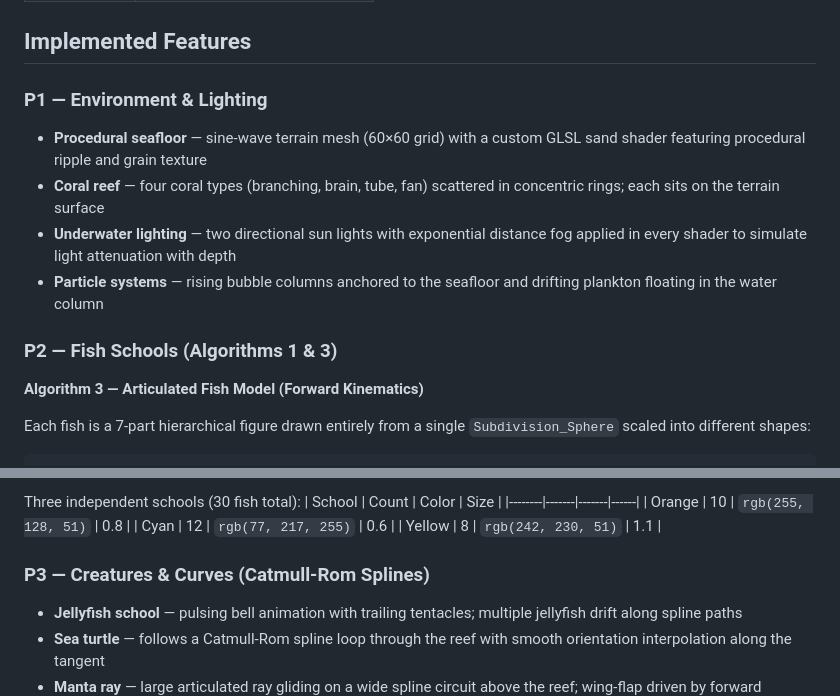
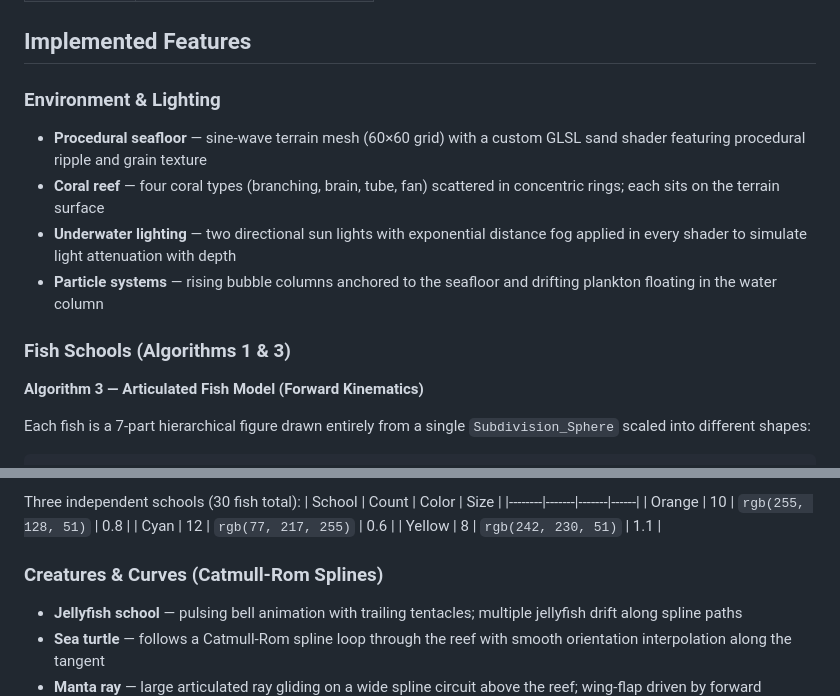
Before and after one commit to osphia/c174c-final-proj, a Markdown page: README.md, 2 parts joined by grey strips. Drawn GitHub-style.

Commit message:
update report

```diff
--- a/README.md
+++ b/README.md
@@ -19,13 +19,13 @@ Open `index.html` in a local web server (e.g. `python3 -m http.server` then navi
 
 ## Implemented Features
 
-### P1 — Environment & Lighting
+### Environment & Lighting
 - **Procedural seafloor** — sine-wave terrain mesh (60×60 grid) with a custom GLSL sand shader featuring procedural ripple and grain texture
 - **Coral reef** — four coral types (branching, brain, tube, fan) scattered in concentric rings; each sits on the terrain surface
 - **Underwater lighting** — two directional sun lights with exponential distance fog applied in every shader to simulate light attenuation with depth
 - **Particle systems** — rising bubble columns anchored to the seafloor and drifting plankton floating in the water column
 
-### P2 — Fish Schools (Algorithms 1 & 3)
+### Fish Schools (Algorithms 1 & 3)
 
 **Algorithm 3 — Articulated Fish Model (Forward Kinematics)**
 
@@ -60,7 +60,7 @@ Three independent schools (30 fish total):
 | Cyan | 12 | `rgb(77, 217, 255)` | 0.6 |
 | Yellow | 8 | `rgb(242, 230, 51)` | 1.1 |
 
-### P3 — Creatures & Curves (Catmull-Rom Splines)
+### Creatures & Curves (Catmull-Rom Splines)
 
 - **Jellyfish school** — pulsing bell animation with trailing tentacles; multiple jellyfish drift along spline paths
 - **Sea turtle** — follows a Catmull-Rom spline loop through the reef with smooth orientation interpolation along the tangent
```
